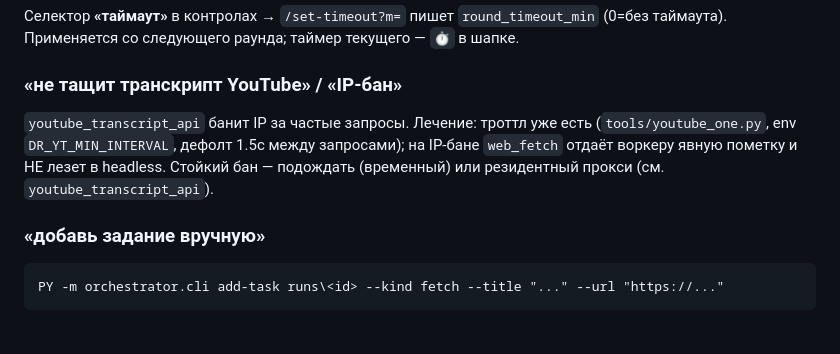
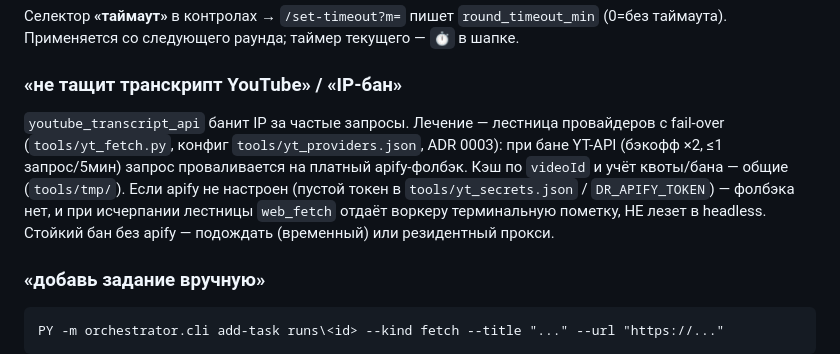
Before and after one commit to m9ist/DeepResearch, a Markdown page: AGENTS.md, the part around the change. Rendered like a GitHub page; blank space fills up the shorter version.

````diff
--- a/AGENTS.md
+++ b/AGENTS.md
@@ -112,10 +112,13 @@ PY -m orchestrator.cli run runs\<id>
 (0=без таймаута). Применяется со следующего раунда; таймер текущего — `⏱` в шапке.
 
 ### «не тащит транскрипт YouTube» / «IP-бан»
-`youtube_transcript_api` банит IP за частые запросы. Лечение: троттл уже есть
-(`tools/youtube_one.py`, env `DR_YT_MIN_INTERVAL`, дефолт 1.5с между запросами);
-на IP-бане `web_fetch` отдаёт воркеру явную пометку и НЕ лезет в headless. Стойкий
-бан — подождать (временный) или резидентный прокси (см. `youtube_transcript_api`).
+`youtube_transcript_api` банит IP за частые запросы. Лечение — лестница провайдеров
+с fail-over (`tools/yt_fetch.py`, конфиг `tools/yt_providers.json`, ADR 0003): при
+бане YT-API (бэкофф ×2, ≤1 запрос/5мин) запрос проваливается на платный apify-фолбэк.
+Кэш по `videoId` и учёт квоты/бана — общие (`tools/tmp/`). Если apify не настроен
+(пустой токен в `tools/yt_secrets.json` / `DR_APIFY_TOKEN`) — фолбэка нет, и при
+исчерпании лестницы `web_fetch` отдаёт воркеру терминальную пометку, НЕ лезет в
+headless. Стойкий бан без apify — подождать (временный) или резидентный прокси.
 
 ### «добавь задание вручную»
 ```
````
Also changed, not shown: README.md (+23 -2 lines).
